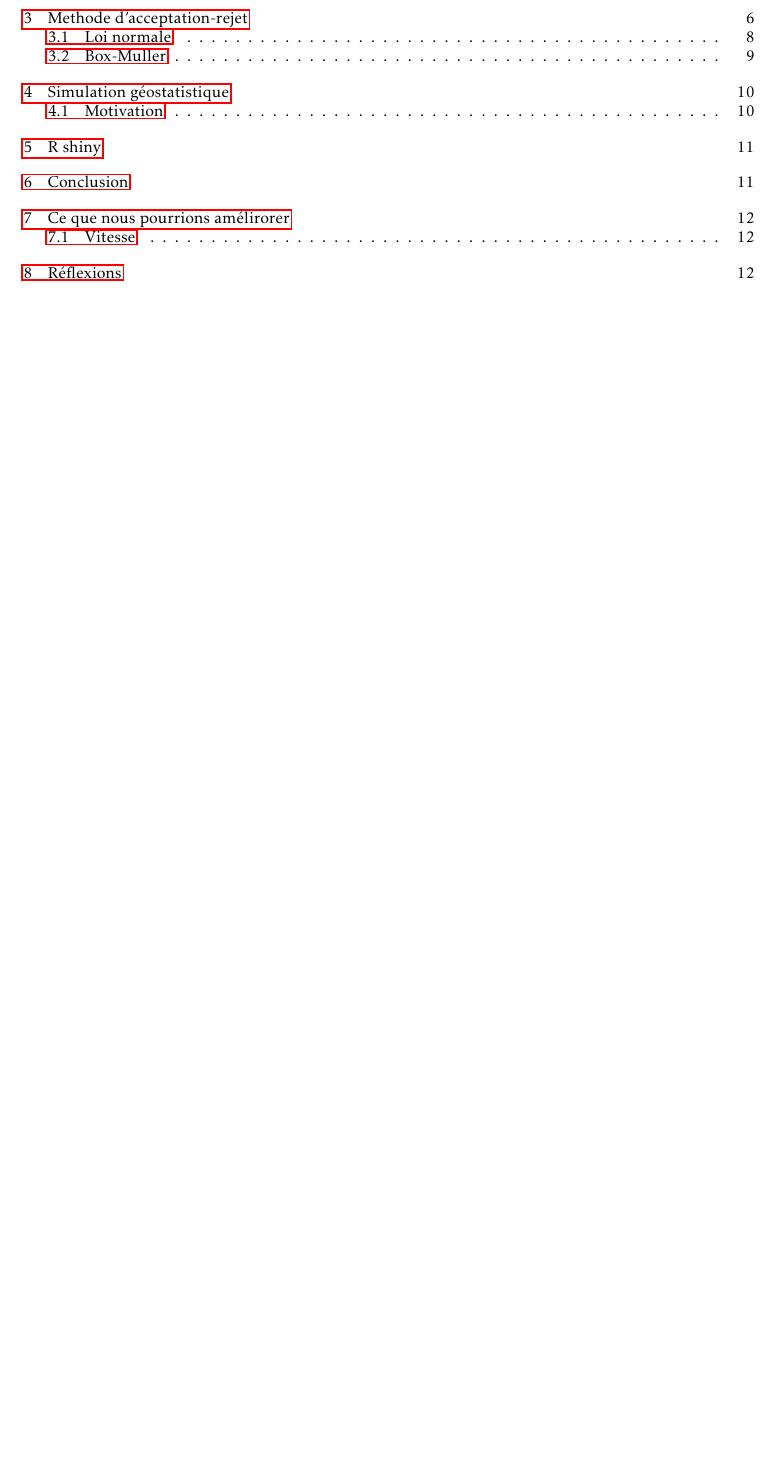
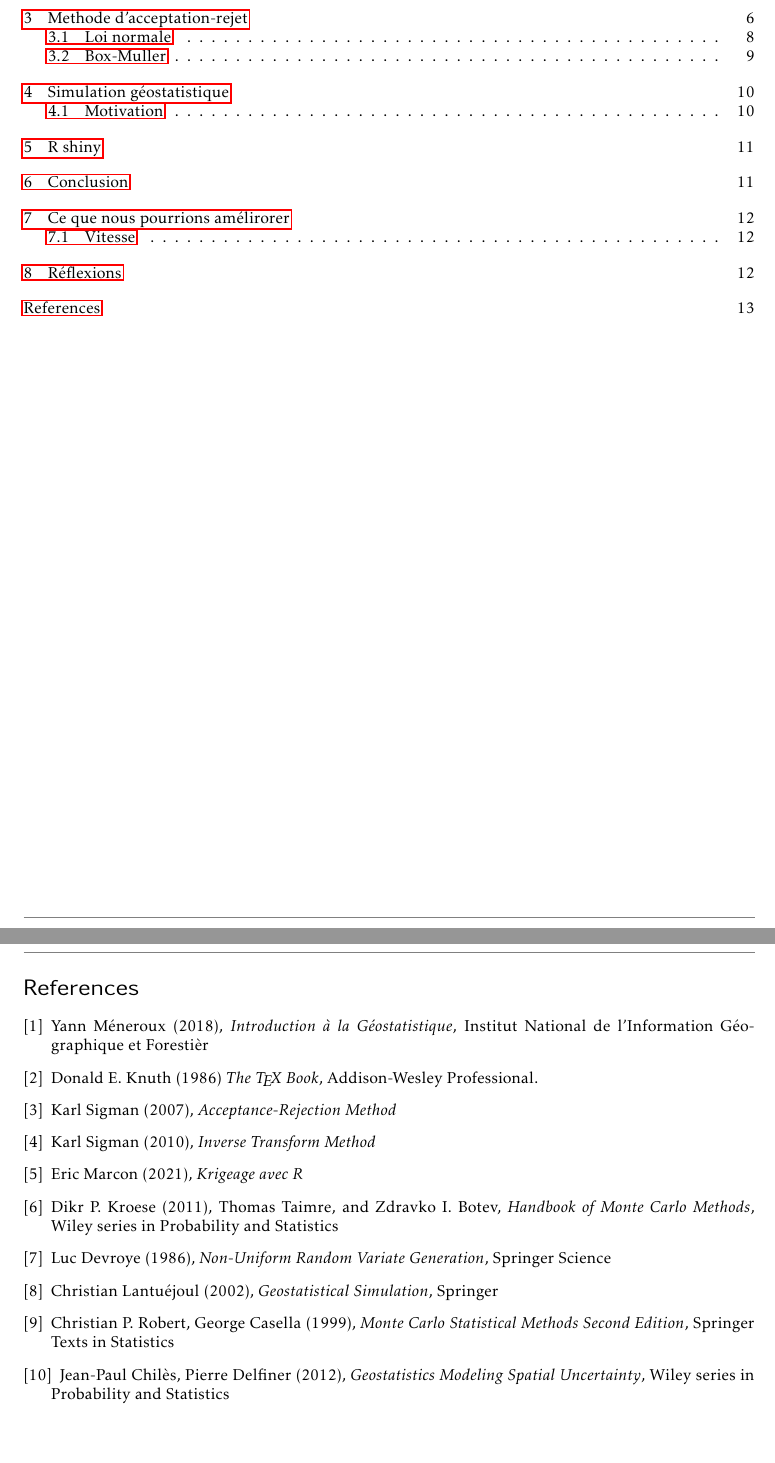
Before and after one commit to ejovo13/sousmarin, a LaTeX document (tex/article_template.tex): part of page 2 of 13 before the commit and two parts of pages 2 and 14 of 14 after it, the two joined at a grey line, cut so that both start at the same text, the shorter picture padded with empty space. Compiled offline with pdfLaTeX.

Commit message:
add bibliography

```diff
--- a/tex/article_template.tex
+++ b/tex/article_template.tex
@@ -516,4 +516,37 @@ et le krigeage.}
  {\textit{Evan}}
 
 
+\begin{thebibliography}{9}
+\bibitem{coursgeo}
+Yann Méneroux (2018), \emph{Introduction à la Géostatistique}, Institut National de l'Information Géographique et Forestièr
+\bibitem{texbook}
+Donald E. Knuth (1986) \emph{The \TeX{} Book}, Addison-Wesley Professional.
+
+\bibitem{acc rej}
+Karl Sigman (2007), \emph{Acceptance-Rejection Method}
+
+\bibitem{inv transform}
+Karl Sigman (2010), \emph{Inverse Transform Method}
+
+\bibitem{krig}
+Eric Marcon (2021), \emph{Krigeage avec R}
+
+\bibitem{handbook}
+Dikr P. Kroese (2011), Thomas Taimre, and Zdravko I. Botev, \emph{Handbook of Monte Carlo Methods}, Wiley series in Probability and Statistics
+
+\bibitem{variate generation}
+Luc Devroye (1986), \emph{Non-Uniform Random Variate Generation}, Springer Science
+
+\bibitem{geo sim}
+Christian Lantuéjoul (2002), \emph{Geostatistical Simulation}, Springer
+
+\bibitem{mont methods}
+Christian P. Robert, George Casella (1999), \emph{Monte Carlo Statistical Methods Second Edition}, Springer Texts in Statistics
+
+\bibitem{geostat}
+Jean-Paul Chilès, Pierre Delfiner (2012), \emph{Geostatistics Modeling Spatial Uncertainty}, Wiley series in Probability and Statistics
+
+\end{thebibliography}
+
+
 \end{document}
```
Also changed, not shown: tex/preamble.tex (+2 -1 lines), report.pdf, rquad_sim.tex (deleted), 1 other file.
